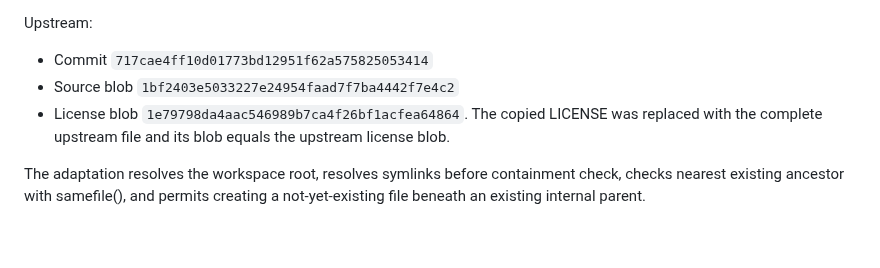
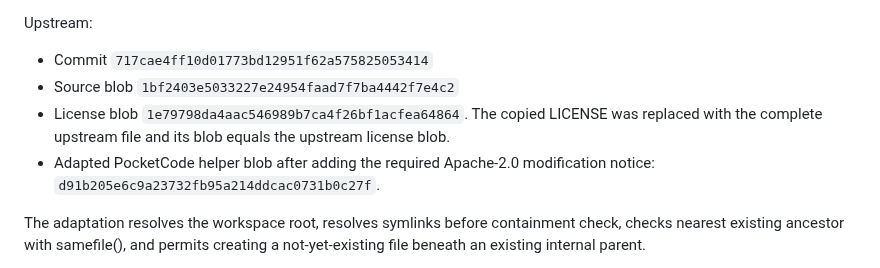
Before and after one commit to marcelosofficial-ctrl/PocketCode-, a Markdown page: AI_COLLAB/COMPETITOR_FEATURE_AND_OPEN_SOURCE_REUSE_DEEP_DIVE_20261105.md, the part around the change. Drawn GitHub-style; blank space fills up the shorter version.

Commit message:
docs: record Apache adaptation notice blob

```diff
--- a/AI_COLLAB/COMPETITOR_FEATURE_AND_OPEN_SOURCE_REUSE_DEEP_DIVE_20261105.md
+++ b/AI_COLLAB/COMPETITOR_FEATURE_AND_OPEN_SOURCE_REUSE_DEEP_DIVE_20261105.md
@@ -277,6 +277,7 @@ Upstream:
 - Commit `717cae4ff10d01773bd12951f62a575825053414`
 - Source blob `1bf2403e5033227e24954faad7f7ba4442f7e4c2`
 - License blob `1e79798da4aac546989b7ca4f26bf1acfea64864`. The copied LICENSE was replaced with the complete upstream file and its blob equals the upstream license blob.
+- Adapted PocketCode helper blob after adding the required Apache-2.0 modification notice: `d91b205e6c9a23732fb95a214ddcac0731b0c27f`.
 
 The adaptation resolves the workspace root, resolves symlinks before containment check, checks nearest existing ancestor with samefile(), and permits creating a not-yet-existing file beneath an existing internal parent.
 
```
